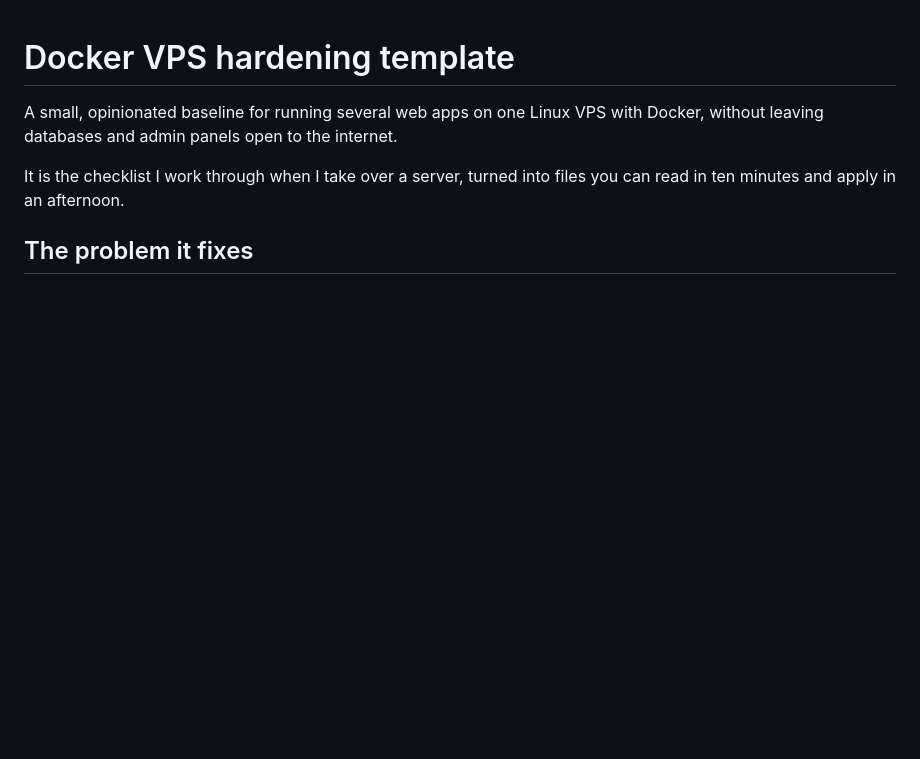
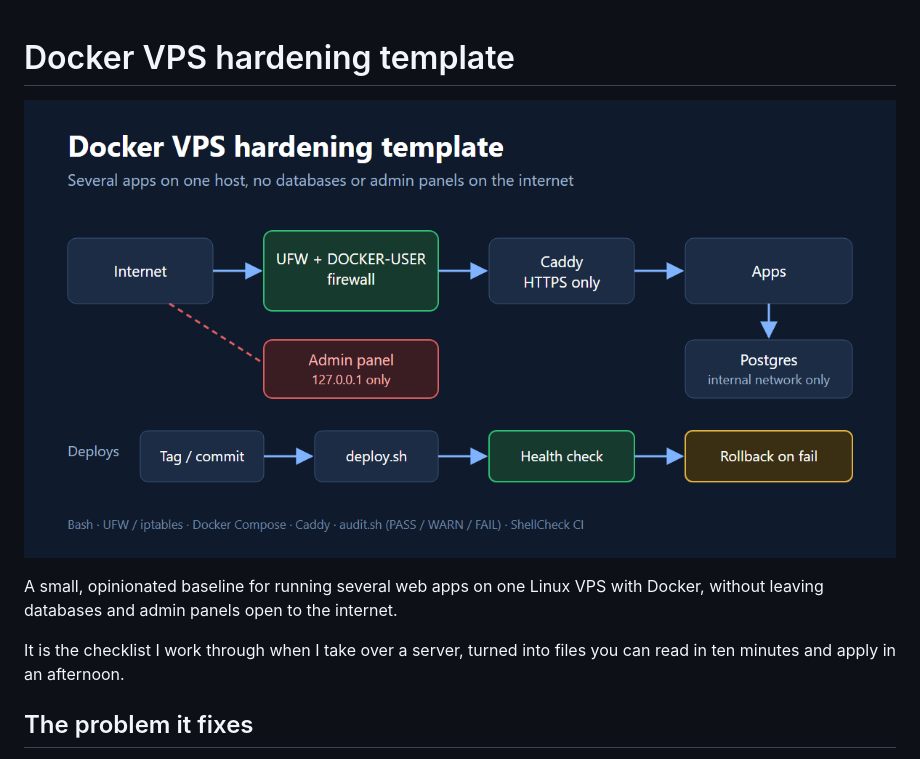
Before and after one commit to DenisIreri/docker-vps-hardening, a Markdown page: README.md, the part around the change. GitHub-like rendering; pictures changed too: docs/thumbnail.png (added); blank space fills up the shorter version.

Commit message:
Add a diagram to the README
Co-Authored-By: Claude Opus 5.5 <noreply@anthropic.com>

```diff
--- a/README.md
+++ b/README.md
@@ -1,4 +1,6 @@
 # Docker VPS hardening template
+
+![Layout: internet through a UFW and DOCKER-USER firewall to Caddy and the apps, Postgres on an internal network, the admin panel on 127.0.0.1 only, and deploys with a health check and rollback](docs/thumbnail.png)
 
 A small, opinionated baseline for running several web apps on one Linux VPS with
 Docker, without leaving databases and admin panels open to the internet.
```
